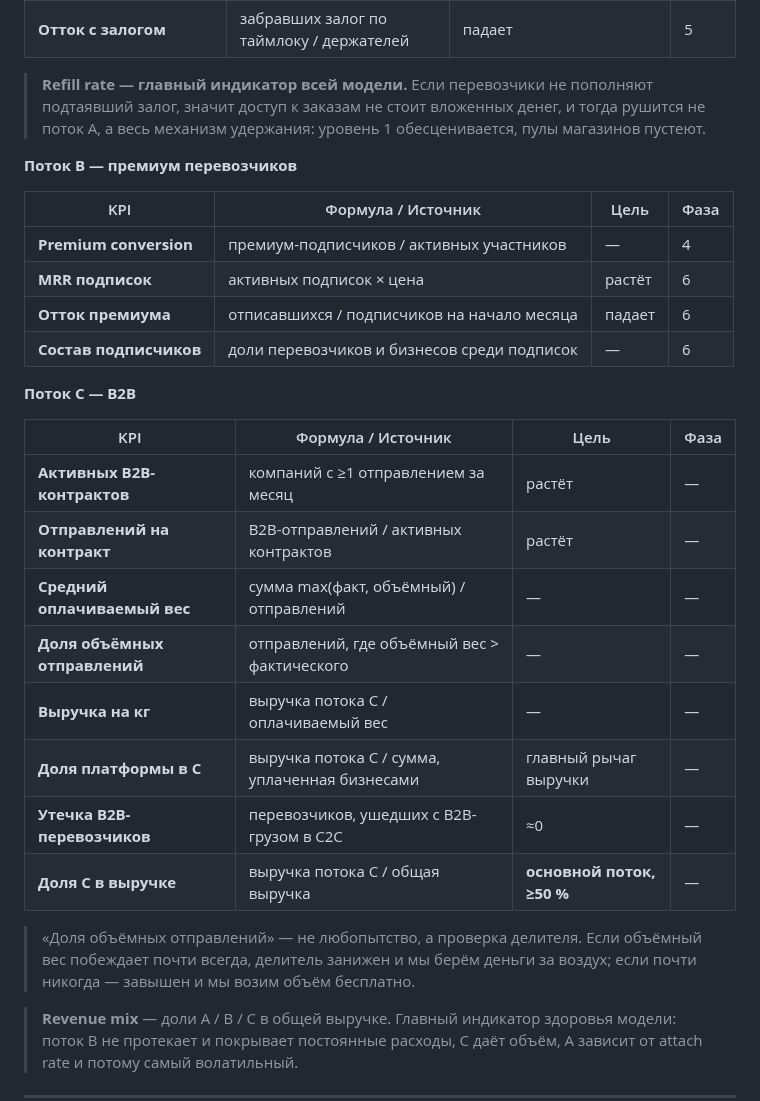
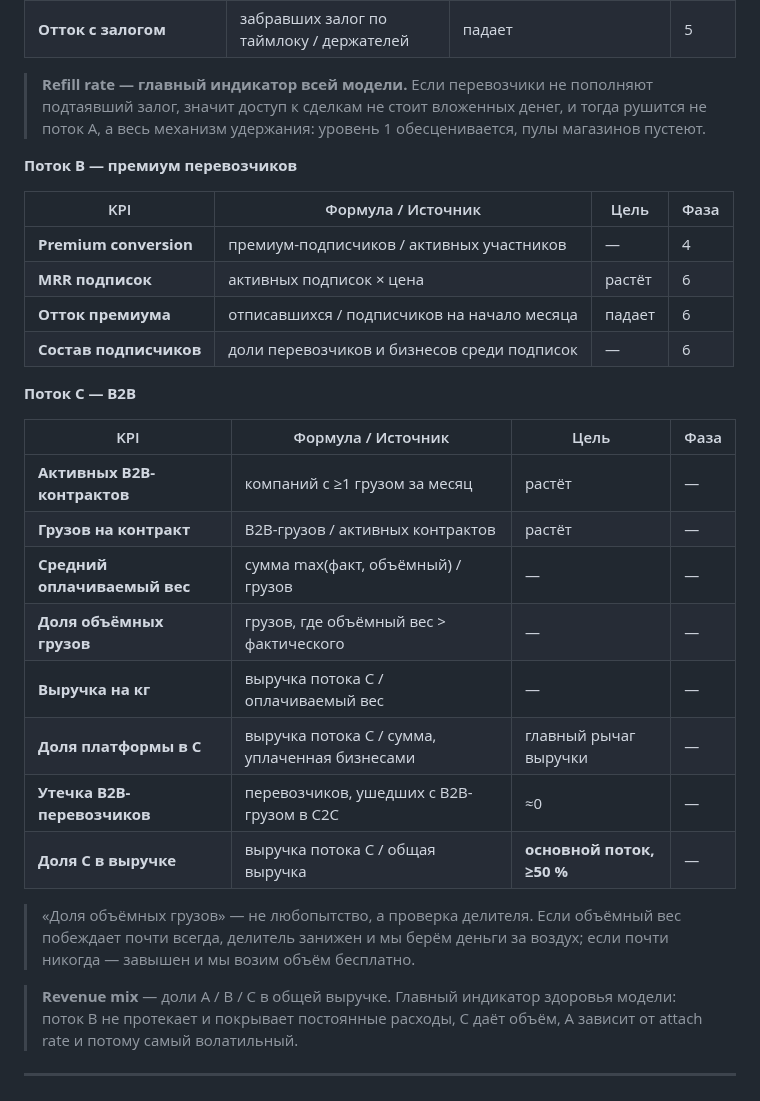
Before and after one commit to Azzot88/Vimana, a Markdown page: PRD/METRICS.md, the part around one of its changes. Drawn GitHub-style.

```diff
--- a/PRD/METRICS.md
+++ b/PRD/METRICS.md
@@ -72,7 +74,7 @@
 | **Доля некастодиального режима** | залогов в 2-of-2 / всех залогов | — | 5 |
 | **Отток с залогом** | забравших залог по таймлоку / держателей | падает | 5 |
 
-> **Refill rate — главный индикатор всей модели.** Если перевозчики не пополняют подтаявший залог, значит доступ к заказам не стоит вложенных денег, и тогда рушится не поток A, а весь механизм удержания: уровень 1 обесценивается, пулы магазинов пустеют.
+> **Refill rate — главный индикатор всей модели.** Если перевозчики не пополняют подтаявший залог, значит доступ к сделкам не стоит вложенных денег, и тогда рушится не поток A, а весь механизм удержания: уровень 1 обесценивается, пулы магазинов пустеют.
 
 **Поток B — премиум перевозчиков**
 
@@ -87,16 +89,16 @@
 
 | KPI | Формула / Источник | Цель | Фаза |
 |---|---|---|---|
-| **Активных B2B-контрактов** | компаний с ≥1 отправлением за месяц | растёт | — |
-| **Отправлений на контракт** | B2B-отправлений / активных контрактов | растёт | — |
-| **Средний оплачиваемый вес** | сумма max(факт, объёмный) / отправлений | — | — |
-| **Доля объёмных отправлений** | отправлений, где объёмный вес > фактического | — | — |
+| **Активных B2B-контрактов** | компаний с ≥1 грузом за месяц | растёт | — |
+| **Грузов на контракт** | B2B-грузов / активных контрактов | растёт | — |
+| **Средний оплачиваемый вес** | сумма max(факт, объёмный) / грузов | — | — |
+| **Доля объёмных грузов** | грузов, где объёмный вес > фактического | — | — |
 | **Выручка на кг** | выручка потока C / оплачиваемый вес | — | — |
 | **Доля платформы в C** | выручка потока C / сумма, уплаченная бизнесами | главный рычаг выручки | — |
 | **Утечка B2B-перевозчиков** | перевозчиков, ушедших с B2B-грузом в C2C | ≈0 | — |
 | **Доля C в выручке** | выручка потока C / общая выручка | **основной поток, ≥50 %** | — |
 
-> «Доля объёмных отправлений» — не любопытство, а проверка делителя. Если объёмный вес побеждает почти всегда, делитель занижен и мы берём деньги за воздух; если почти никогда — завышен и мы возим объём бесплатно.
+> «Доля объёмных грузов» — не любопытство, а проверка делителя. Если объёмный вес побеждает почти всегда, делитель занижен и мы берём деньги за воздух; если почти никогда — завышен и мы возим объём бесплатно.
 
 > **Revenue mix** — доли A / B / C в общей выручке. Главный индикатор здоровья модели: поток B не протекает и покрывает постоянные расходы, C даёт объём, A зависит от attach rate и потому самый волатильный.
 
```
Also changed, not shown: other parts of PRD/METRICS.md (+7 -5 lines).
